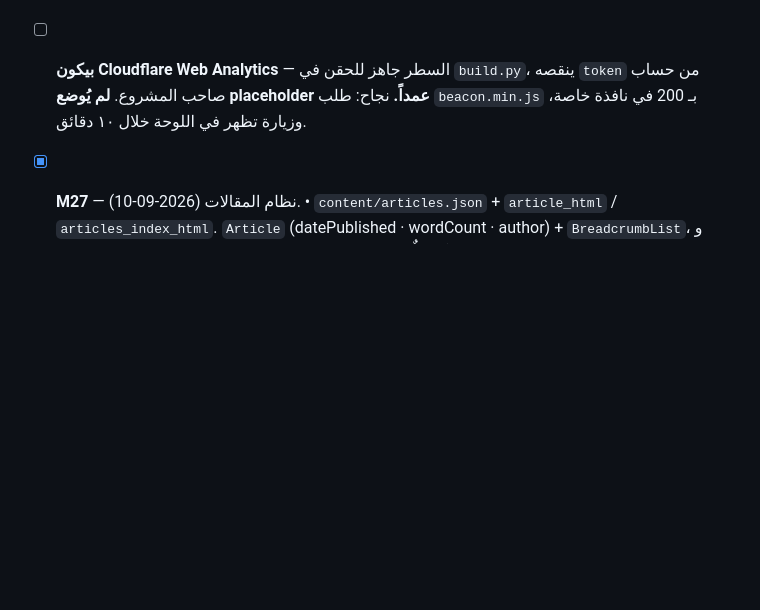
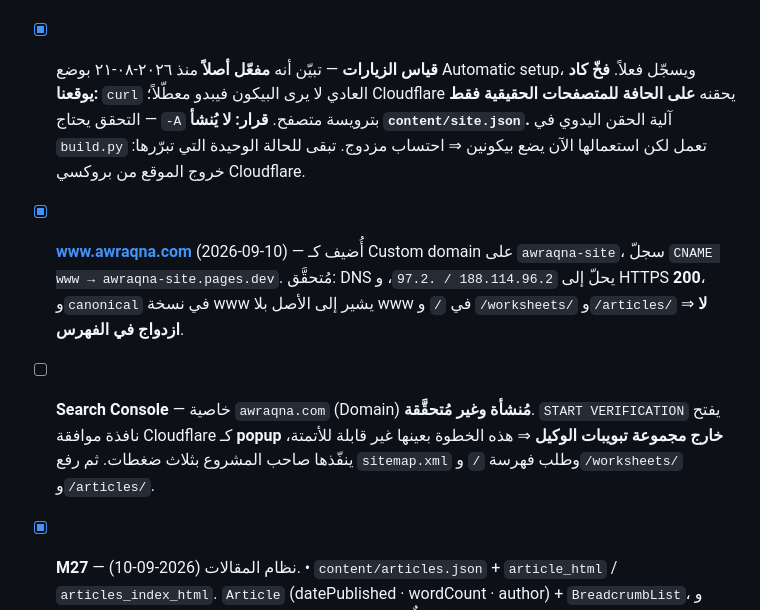
Before and after one commit to AltayebAmer/awraqna, a Markdown page: PROJECT_MAP.md, the part around the change. GitHub-like rendering; blank space fills up the shorter version.

```diff
--- a/PROJECT_MAP.md
+++ b/PROJECT_MAP.md
@@ -491,9 +491,25 @@ Question   : { a:int, op:'+'|'−'|'×', b:int, answer:int }
       | رابط مشوّه `?skill=NOPE&evil=1&__proto__=x` | افتراضيات + ورقة سليمة · لا تلوّث prototype |
       `sitemap.xml`: 10 → 35 رابطاً.
 
-- [ ] **بيكون Cloudflare Web Analytics** — السطر جاهز للحقن في `build.py`،
-      ينقصه `token` من حساب صاحب المشروع. **لم يُوضع placeholder عمداً.**
-      نجاح: طلب `beacon.min.js` بـ 200 في نافذة خاصة، وزيارة تظهر في اللوحة خلال ١٠ دقائق.
+- [x] **قياس الزيارات** — تبيّن أنه **مفعّل أصلاً** منذ ٢٠٢٦-٠٨-٢١ بوضع
+      Automatic setup، ويسجّل فعلاً. **فخّ كاد يوقعنا:** `curl` العادي
+      لا يرى البيكون فيبدو معطّلاً؛ Cloudflare يحقنه **على الحافة
+      للمتصفحات الحقيقية فقط** — التحقق يحتاج `-A` بترويسة متصفح.
+      **قرار: لا يُنشأ `content/site.json`.** آلية الحقن اليدوي في
+      `build.py` تعمل لكن استعمالها الآن يضع بيكونين ⇒ احتساب مزدوج.
+      تبقى للحالة الوحيدة التي تبرّرها: خروج الموقع من بروكسي Cloudflare.
+
+- [x] **www.awraqna.com** (2026-09-10) — أُضيف كـ Custom domain على
+      `awraqna-site`، سجلّ `CNAME www → awraqna-site.pages.dev`.
+      مُتحقَّق: DNS يحلّ إلى `188.114.96.2 / .97.2`، و HTTPS **200**،
+      و`canonical` في نسخة www يشير إلى الأصل بلا www في `/` و
+      `/worksheets/` و`/articles/` ⇒ **لا ازدواج في الفهرس**.
+
+- [ ] **Search Console** — خاصية `awraqna.com` (Domain) **مُنشأة وغير
+      مُتحقَّقة**. `START VERIFICATION` يفتح نافذة موافقة Cloudflare كـ
+      **popup خارج مجموعة تبويبات الوكيل** ⇒ هذه الخطوة بعينها غير قابلة
+      للأتمتة، ينفّذها صاحب المشروع بثلاث ضغطات. ثم رفع `sitemap.xml`
+      وطلب فهرسة `/` و`/worksheets/` و`/articles/`.
 - [x] **M27** — نظام المقالات (2026-09-10).
       • `content/articles.json` + `article_html` / `articles_index_html`.
         `Article` (datePublished · wordCount · author) + `BreadcrumbList`،
```
Also changed, not shown: DEPLOY.md (+31 -30 lines).
